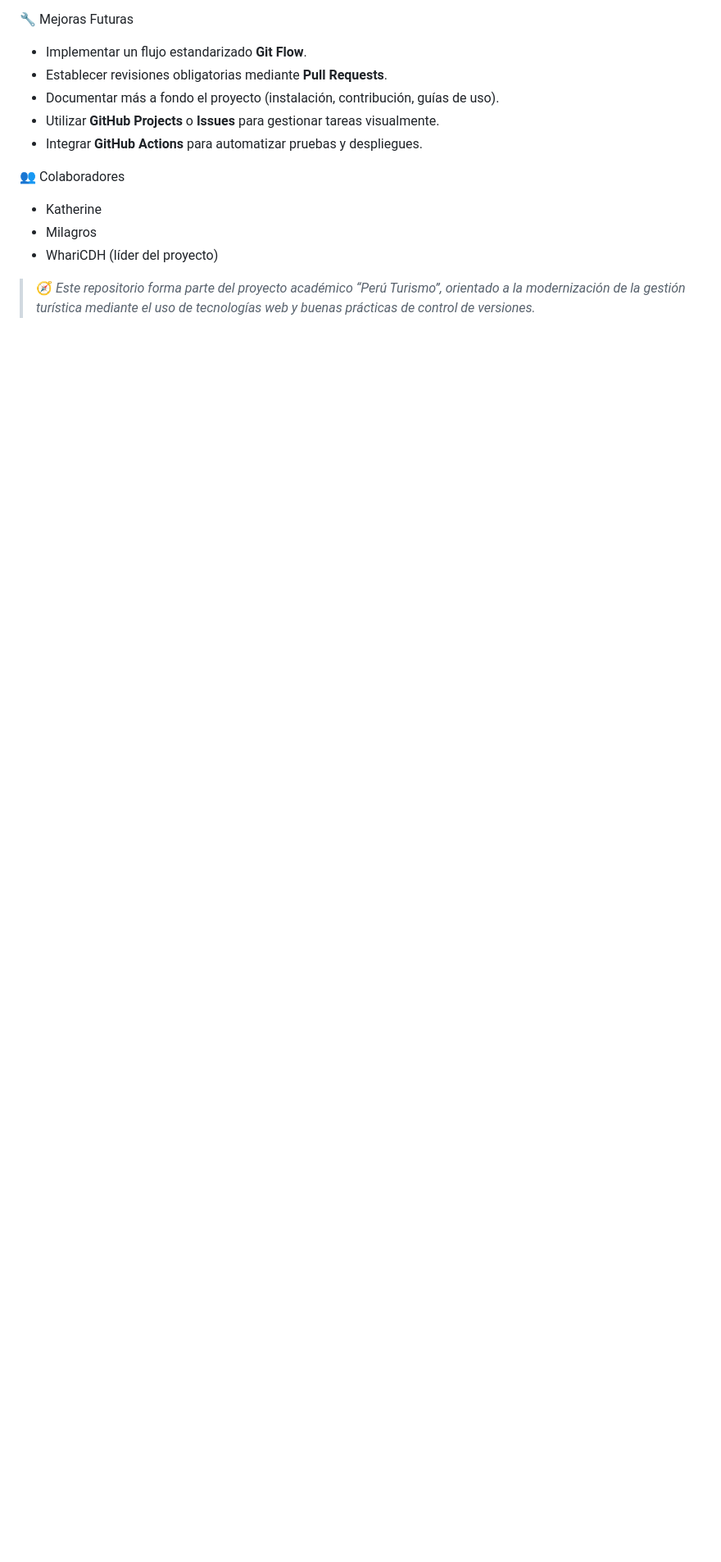
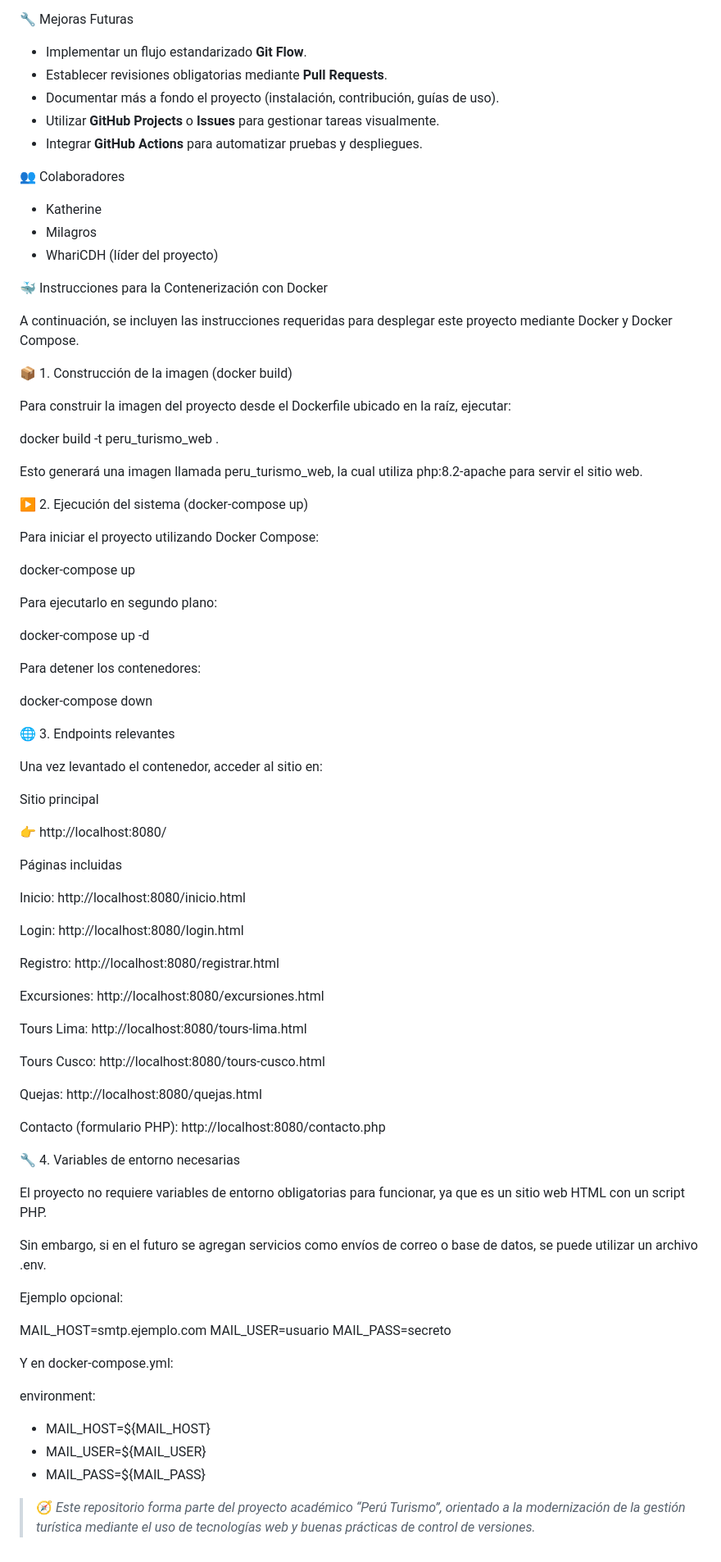
Before and after one commit to WhariCDH/PAGINA_WEB_PERU_TURISMO, a Markdown page: README.md, the part around the change. Shown: that part at 82% size. Rendered like a GitHub page; blank space fills up the shorter version.

Commit message:
actualización de readme

```diff
--- a/README.md
+++ b/README.md
@@ -78,4 +78,79 @@ Pasos principales:
 - Milagros
 - WhariCDH (líder del proyecto)
 
+🐳 Instrucciones para la Contenerización con Docker
+
+A continuación, se incluyen las instrucciones requeridas para desplegar este proyecto mediante Docker y Docker Compose.
+
+📦 1. Construcción de la imagen (docker build)
+
+Para construir la imagen del proyecto desde el Dockerfile ubicado en la raíz, ejecutar:
+
+docker build -t peru_turismo_web .
+
+
+Esto generará una imagen llamada peru_turismo_web, la cual utiliza php:8.2-apache para servir el sitio web.
+
+▶️ 2. Ejecución del sistema (docker-compose up)
+
+Para iniciar el proyecto utilizando Docker Compose:
+
+docker-compose up
+
+
+Para ejecutarlo en segundo plano:
+
+docker-compose up -d
+
+
+Para detener los contenedores:
+
+docker-compose down
+
+🌐 3. Endpoints relevantes
+
+Una vez levantado el contenedor, acceder al sitio en:
+
+Sitio principal
+
+👉 http://localhost:8080/
+
+Páginas incluidas
+
+Inicio: http://localhost:8080/inicio.html
+
+Login: http://localhost:8080/login.html
+
+Registro: http://localhost:8080/registrar.html
+
+Excursiones: http://localhost:8080/excursiones.html
+
+Tours Lima: http://localhost:8080/tours-lima.html
+
+Tours Cusco: http://localhost:8080/tours-cusco.html
+
+Quejas: http://localhost:8080/quejas.html
+
+Contacto (formulario PHP): http://localhost:8080/contacto.php
+
+🔧 4. Variables de entorno necesarias
+
+El proyecto no requiere variables de entorno obligatorias para funcionar, ya que es un sitio web HTML con un script PHP.
+
+Sin embargo, si en el futuro se agregan servicios como envíos de correo o base de datos, se puede utilizar un archivo .env.
+
+Ejemplo opcional:
+
+MAIL_HOST=smtp.ejemplo.com
+MAIL_USER=usuario
+MAIL_PASS=secreto
+
+
+Y en docker-compose.yml:
+
+environment:
+  - MAIL_HOST=${MAIL_HOST}
+  - MAIL_USER=${MAIL_USER}
+  - MAIL_PASS=${MAIL_PASS}
+
 > 🧭 *Este repositorio forma parte del proyecto académico “Perú Turismo”, orientado a la modernización de la gestión turística mediante el uso de tecnologías web y buenas prácticas de control de versiones.*
```
